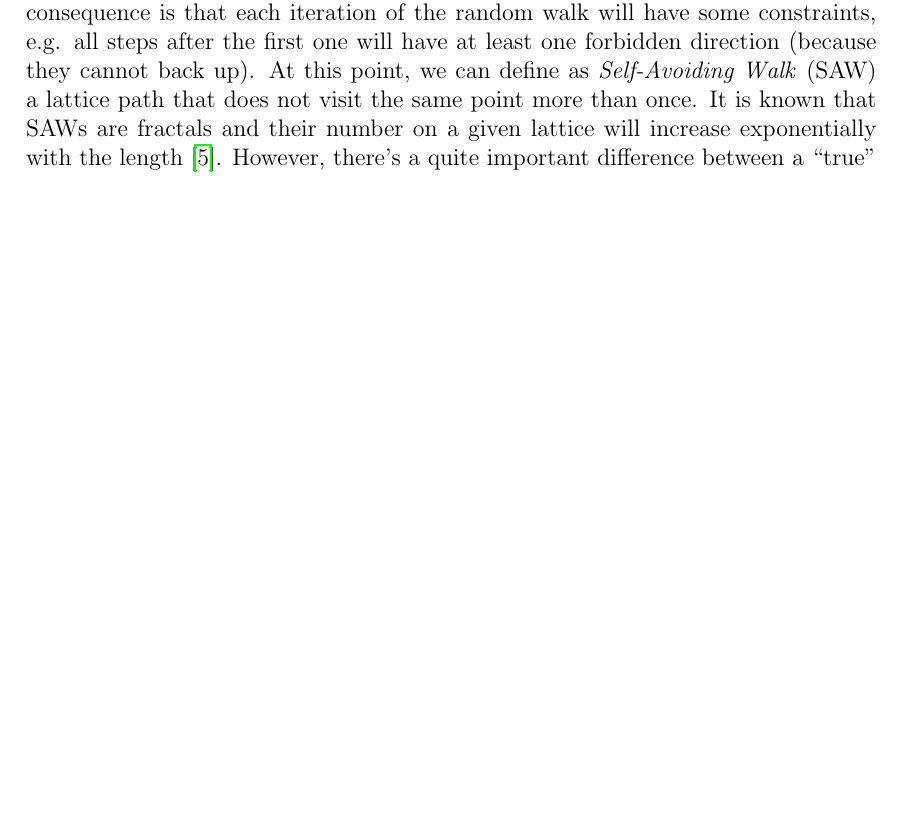
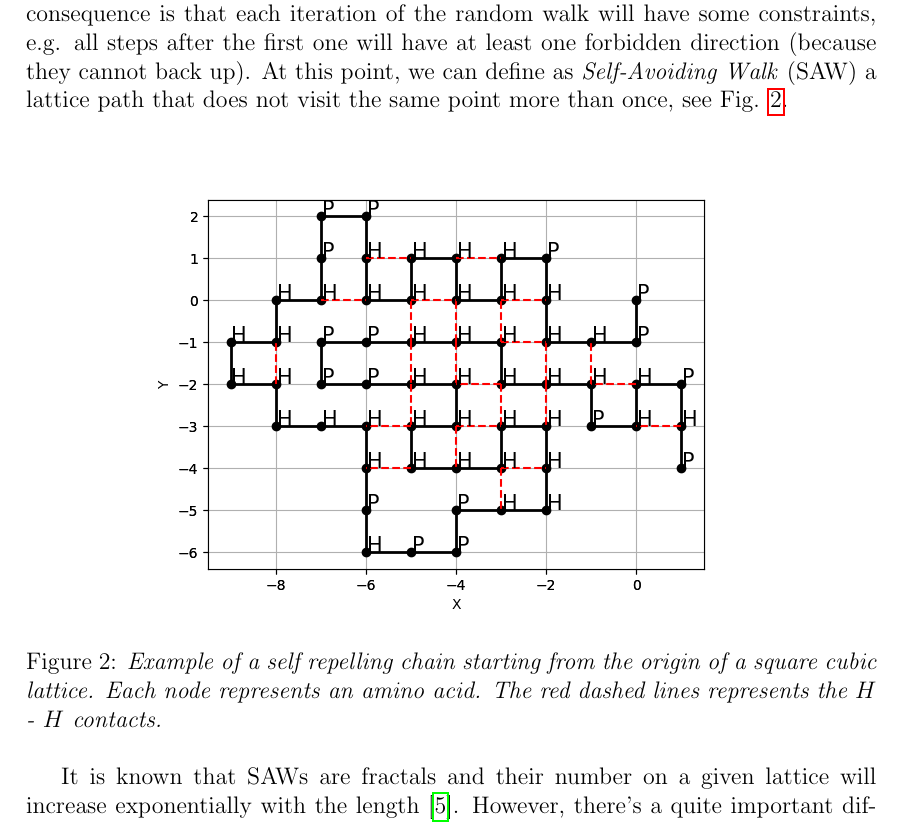
Before and after one commit to Grufoony/HP_model, a LaTeX paper (tex/main.tex, which reads tex/perm.tex): part of page 8 of 14, cut so that both start at the same text, the shorter picture padded with empty space. Compiled offline with pdfLaTeX.

Commit message:
src example img

```diff
--- a/tex/perm.tex
+++ b/tex/perm.tex
@@ -7,7 +7,17 @@ An analogue result is valid for $\mathbb{G} = \mathbb{Z}^2$ where we can choose
 Our goal is to simulate the folding of a protein of length $k$ in the space $\mathbb{G}$ by doing a random walk of $k$ steps.
 The first thing we can notice is that this cannot be a regular random walk process because the fold is not allowed to cross itself or back up on itself at any iteration.
 The direct consequence is that each iteration of the random walk will have some constraints, e.g. all steps after the first one will have at least one forbidden direction (because they cannot back up).
-At this point, we can define as \emph{Self-Avoiding Walk} (SAW) a lattice path that does not visit the same point more than once.
+At this point, we can define as \emph{Self-Avoiding Walk} (SAW) a lattice path that does not visit the same point more than once, see Fig. \ref{fig:src_example}.
+
+\begin{figure}[H]
+    \centering
+    \includegraphics[width=.75\textwidth]{./img/src_example.png}
+    \caption{\emph{Example of a self repelling chain starting from the origin of a square cubic lattice.
+                    Each node represents an amino acid.
+                    The red dashed lines represents the $H$ - $H$ contacts.}}
+    \label{fig:src_example}
+\end{figure}
+
 It is known that SAWs are fractals and their number on a given lattice will increase exponentially with the length \cite{madras1988pivot}.
 However, there's a quite important difference between a ``true'' SAW and the problem we're interested in.
 It has been proven \cite{trueSAW} that a SAW differentiates from a Self-Repelling Chain (polymer problem) by a statistical point of view.
```
Also changed, not shown: tex/img/src_example.png (added), tex/perm.tex (2 more changed lines).
